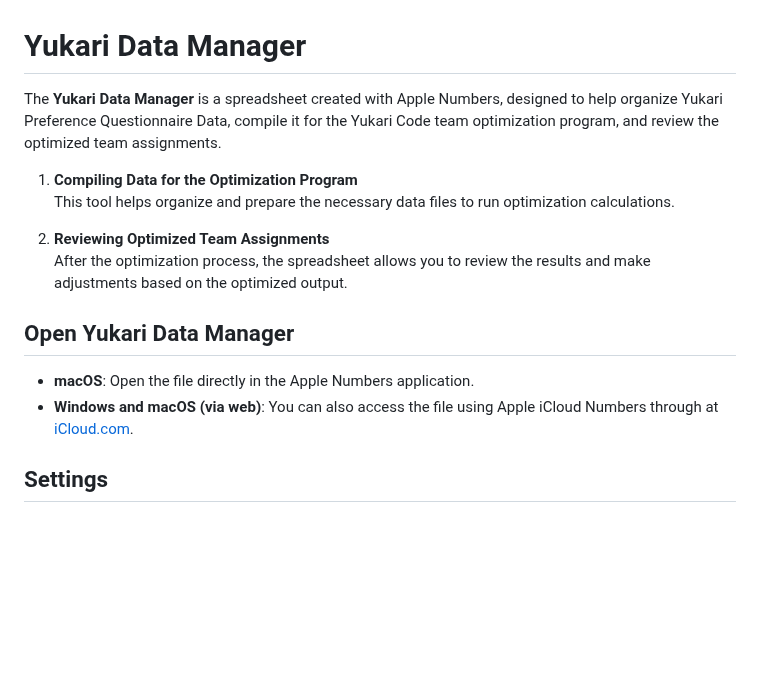
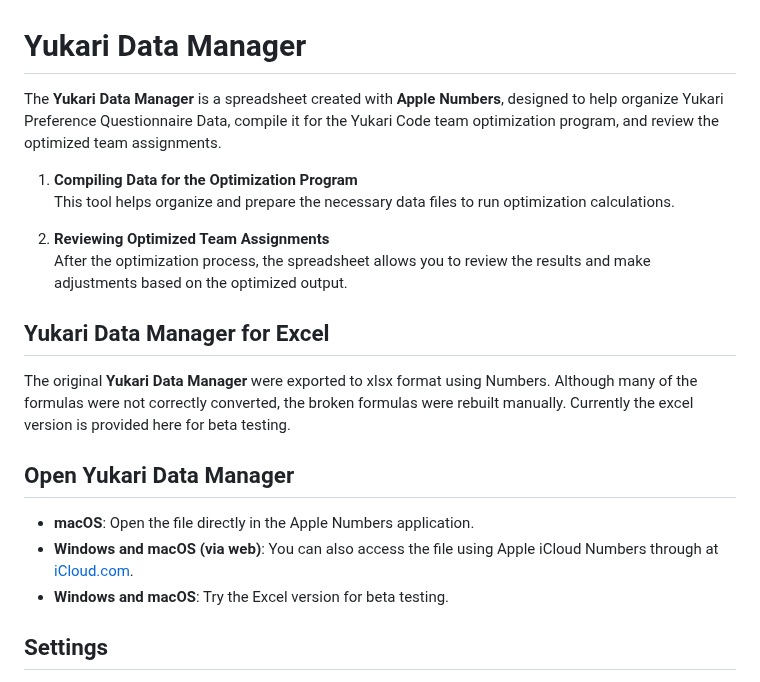
Before and after one commit to tohru-murakami/Yukari_Code_2, a Markdown page: Yukari Data Manager/README_YDM.md, the part around the change. Drawn GitHub-style; blank space fills up the shorter version.

```diff
--- a/Yukari Data Manager/README_YDM.md
+++ b/Yukari Data Manager/README_YDM.md
@@ -1,6 +1,6 @@
 # Yukari Data Manager
 
-The **Yukari Data Manager** is a spreadsheet created with Apple Numbers, designed to help organize Yukari Preference Questionnaire Data, compile it for the Yukari Code team optimization program, and review the optimized team assignments.
+The **Yukari Data Manager** is a spreadsheet created with **Apple Numbers**, designed to help organize Yukari Preference Questionnaire Data, compile it for the Yukari Code team optimization program, and review the optimized team assignments.
 
 1. **Compiling Data for the Optimization Program**
    This tool helps organize and prepare the necessary data files to run optimization calculations.
@@ -8,10 +8,15 @@ The **Yukari Data Manager** is a spreadsheet created with Apple Numbers, designe
 2. **Reviewing Optimized Team Assignments**
    After the optimization process, the spreadsheet allows you to review the results and make adjustments based on the optimized output.
 
+## Yukari Data Manager for Excel
+
+The original **Yukari Data Manager** were exported to xlsx format using Numbers. Although many of the formulas were not correctly converted, the broken formulas were rebuilt manually. Currently the excel version is provided here for beta testing.
+
 ## Open Yukari Data Manager
 
 - **macOS**: Open the file directly in the Apple Numbers application.
 - **Windows and macOS (via web)**: You can also access the file using Apple iCloud Numbers through at [iCloud.com](https://www.icloud.com).
+- **Windows and macOS**: Try the Excel version for beta testing.
 
 ## Settings
 
```
